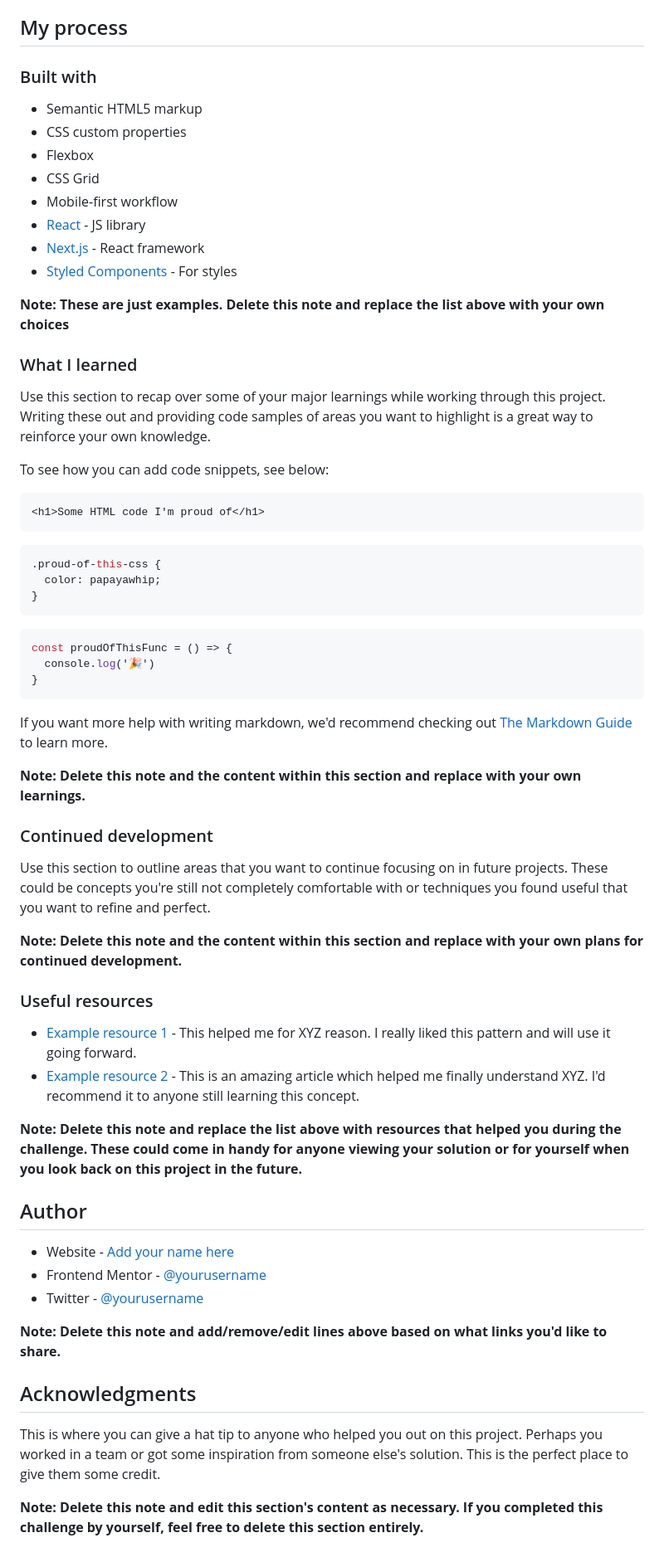
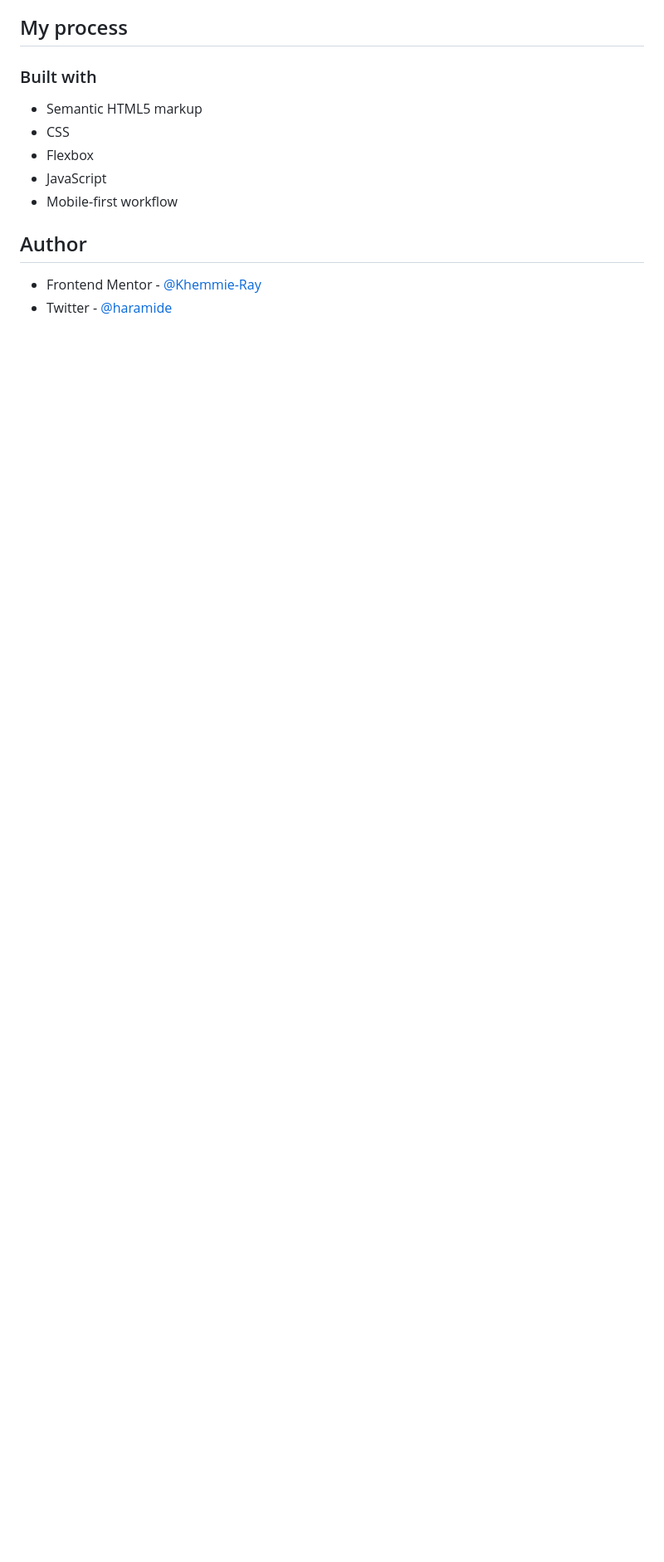
Before and after one commit to Khemmie-Ray/Room-homepage-slider, a Markdown page: README.md, the part around the change printed below. Shown: that part at 83% size. Rendered like a GitHub page; blank space fills up the shorter version.

````diff
--- a/README.md
+++ b/README.md
@@ -50,63 +38,12 @@ Then crop/optimize/edit your image however you like, add it to your project, and
 ### Built with
 
 - Semantic HTML5 markup
-- CSS custom properties
+- CSS
 - Flexbox
-- CSS Grid
+- JavaScript
 - Mobile-first workflow
-- [React](https://reactjs.org/) - JS library
-- [Next.js](https://nextjs.org/) - React framework
-- [Styled Components](https://styled-components.com/) - For styles
-
-**Note: These are just examples. Delete this note and replace the list above with your own choices**
-
-### What I learned
-
-Use this section to recap over some of your major learnings while working through this project. Writing these out and providing code samples of areas you want to highlight is a great way to reinforce your own knowledge.
-
-To see how you can add code snippets, see below:
-
-```html
-<h1>Some HTML code I'm proud of</h1>
-```
-```css
-.proud-of-this-css {
-  color: papayawhip;
-}
-```
-```js
-const proudOfThisFunc = () => {
-  console.log('🎉')
-}
-```
-
-If you want more help with writing markdown, we'd recommend checking out [The Markdown Guide](https://www.markdownguide.org/) to learn more.
-
-**Note: Delete this note and the content within this section and replace with your own learnings.**
-
-### Continued development
-
-Use this section to outline areas that you want to continue focusing on in future projects. These could be concepts you're still not completely comfortable with or techniques you found useful that you want to refine and perfect.
-
-**Note: Delete this note and the content within this section and replace with your own plans for continued development.**
-
-### Useful resources
-
-- [Example resource 1](https://www.example.com) - This helped me for XYZ reason. I really liked this pattern and will use it going forward.
-- [Example resource 2](https://www.example.com) - This is an amazing article which helped me finally understand XYZ. I'd recommend it to anyone still learning this concept.
-
-**Note: Delete this note and replace the list above with resources that helped you during the challenge. These could come in handy for anyone viewing your solution or for yourself when you look back on this project in the future.**
 
 ## Author
 
-- Website - [Add your name here](https://www.your-site.com)
-- Frontend Mentor - [@yourusername](https://www.frontendmentor.io/profile/yourusername)
-- Twitter - [@yourusername](https://www.twitter.com/yourusername)
-
-**Note: Delete this note and add/remove/edit lines above based on what links you'd like to share.**
-
-## Acknowledgments
-
-This is where you can give a hat tip to anyone who helped you out on this project. Perhaps you worked in a team or got some inspiration from someone else's solution. This is the perfect place to give them some credit.
-
-**Note: Delete this note and edit this section's content as necessary. If you completed this challenge by yourself, feel free to delete this section entirely.**
+- Frontend Mentor - [@Khemmie-Ray](https://www.frontendmentor.io/profile/yourusername)
+- Twitter - [@haramide](https://www.twitter.com/haramide)
````
Also changed, not shown: other parts of README.md (+6 -18 lines), images/Screenshot1.png (added), images/Screenshot2.png (added), images/Screenshot3.png (added).
